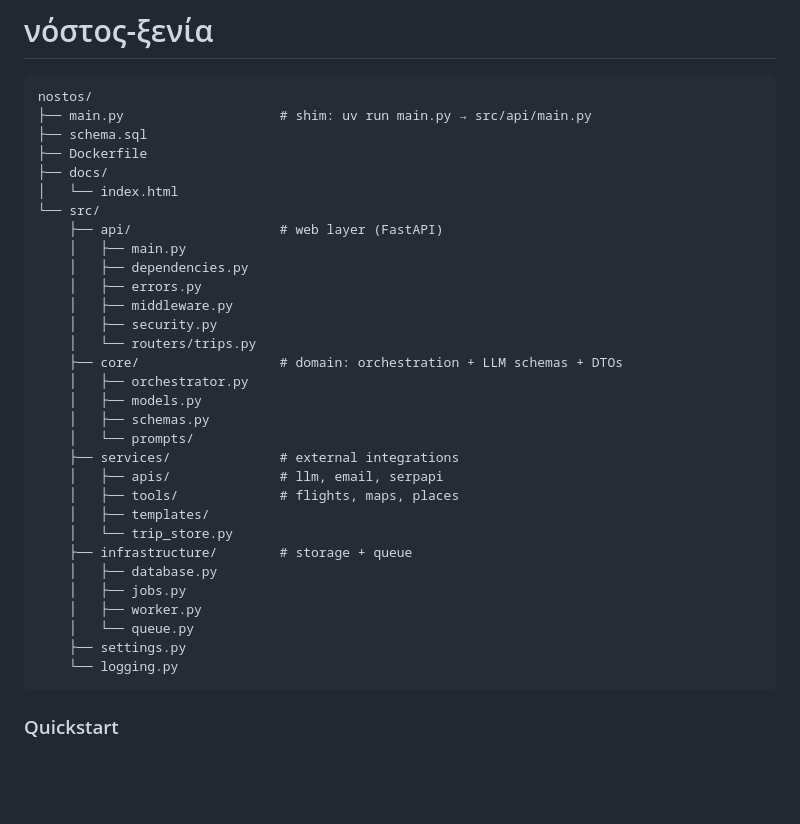
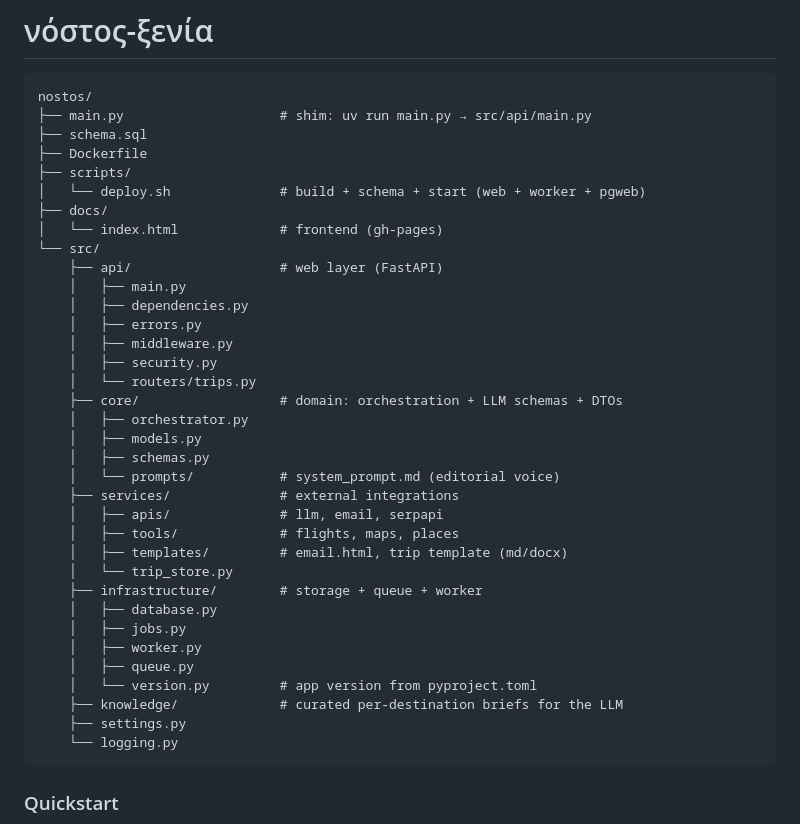
Before and after one commit to xen-ia/nostos, a Markdown page: README.md, the part around the change. GitHub-like rendering; blank space fills up the shorter version.

Commit message:
docs: sync module tree in README with real layout

````diff
--- a/README.md
+++ b/README.md
@@ -5,8 +5,10 @@ nostos/
 ├── main.py                    # shim: uv run main.py → src/api/main.py
 ├── schema.sql
 ├── Dockerfile
+├── scripts/
+│   └── deploy.sh              # build + schema + start (web + worker + pgweb)
 ├── docs/
-│   └── index.html
+│   └── index.html             # frontend (gh-pages)
 └── src/
     ├── api/                   # web layer (FastAPI)
     │   ├── main.py
@@ -19,17 +21,19 @@ nostos/
     │   ├── orchestrator.py
     │   ├── models.py
     │   ├── schemas.py
-    │   └── prompts/
+    │   └── prompts/           # system_prompt.md (editorial voice)
     ├── services/              # external integrations
     │   ├── apis/              # llm, email, serpapi
     │   ├── tools/             # flights, maps, places
-    │   ├── templates/
+    │   ├── templates/         # email.html, trip template (md/docx)
     │   └── trip_store.py
-    ├── infrastructure/        # storage + queue
+    ├── infrastructure/        # storage + queue + worker
     │   ├── database.py
     │   ├── jobs.py
     │   ├── worker.py
-    │   └── queue.py
+    │   ├── queue.py
+    │   └── version.py         # app version from pyproject.toml
+    ├── knowledge/             # curated per-destination briefs for the LLM
     ├── settings.py
     └── logging.py
 ```
````
